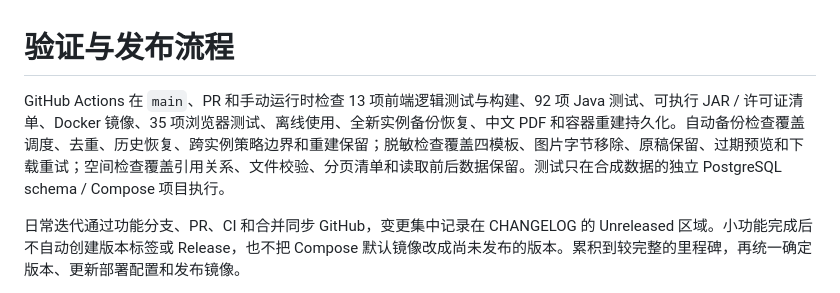
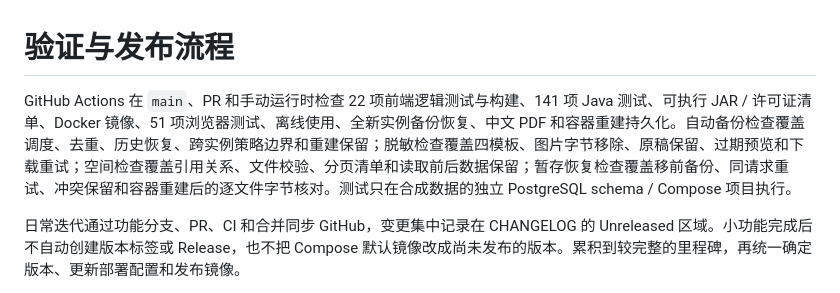
Before and after one commit to MoChiUaena/resume-workbench, a Markdown page: docs/releasing.md, the part around the change. Rendered like a GitHub page.

Commit message:
docs: update quarantine verification coverage

```diff
--- a/docs/releasing.md
+++ b/docs/releasing.md
@@ -1,6 +1,6 @@
 # 验证与发布流程
 
-GitHub Actions 在 `main`、PR 和手动运行时检查 13 项前端逻辑测试与构建、92 项 Java 测试、可执行 JAR / 许可证清单、Docker 镜像、35 项浏览器测试、离线使用、全新实例备份恢复、中文 PDF 和容器重建持久化。自动备份检查覆盖调度、去重、历史恢复、跨实例策略边界和重建保留；脱敏检查覆盖四模板、图片字节移除、原稿保留、过期预览和下载重试；空间检查覆盖引用关系、文件校验、分页清单和读取前后数据保留。测试只在合成数据的独立 PostgreSQL schema / Compose 项目执行。
+GitHub Actions 在 `main`、PR 和手动运行时检查 22 项前端逻辑测试与构建、141 项 Java 测试、可执行 JAR / 许可证清单、Docker 镜像、51 项浏览器测试、离线使用、全新实例备份恢复、中文 PDF 和容器重建持久化。自动备份检查覆盖调度、去重、历史恢复、跨实例策略边界和重建保留；脱敏检查覆盖四模板、图片字节移除、原稿保留、过期预览和下载重试；空间检查覆盖引用关系、文件校验、分页清单和读取前后数据保留；暂存恢复检查覆盖移前备份、同请求重试、冲突保留和容器重建后的逐文件字节核对。测试只在合成数据的独立 PostgreSQL schema / Compose 项目执行。
 
 日常迭代通过功能分支、PR、CI 和合并同步 GitHub，变更集中记录在 CHANGELOG 的 Unreleased 区域。小功能完成后不自动创建版本标签或 Release，也不把 Compose 默认镜像改成尚未发布的版本。累积到较完整的里程碑，再统一确定版本、更新部署配置和发布镜像。
 
```
